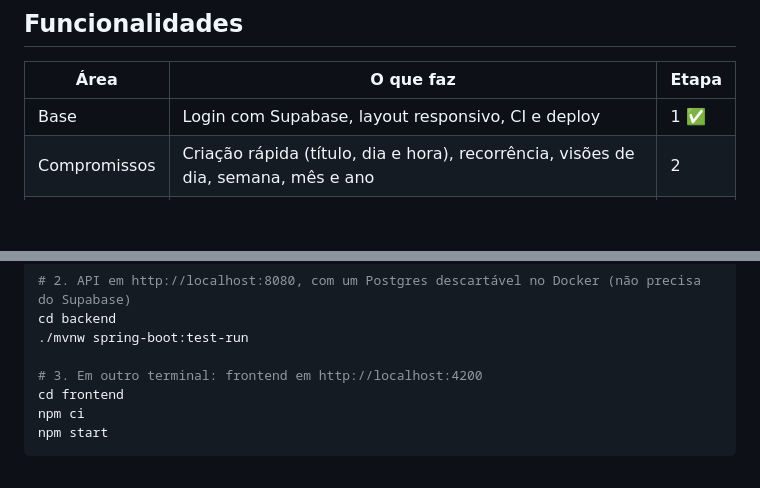
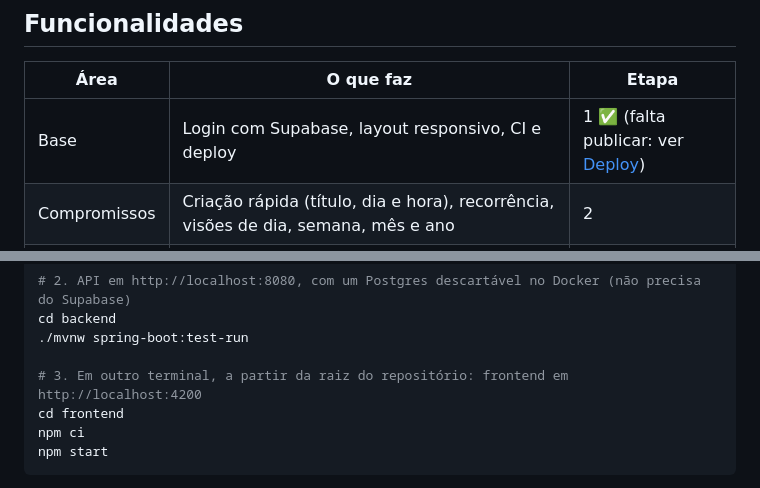
Before and after one commit to pedrinzz10/POrganization, a Markdown page: README.md, 2 parts joined by grey strips. Drawn GitHub-style; blank space fills up the shorter version.

Commit message:
docs: README mais claro sobre onde rodar o frontend e o deploy pendente
Co-Authored-By: Claude Opus 5.5 <noreply@anthropic.com>

```diff
--- a/README.md
+++ b/README.md
@@ -10,7 +10,7 @@ Organizador pessoal que reúne **compromissos**, **estudos** e **finanças** em
 
 | Área | O que faz | Etapa |
 |---|---|---|
-| Base | Login com Supabase, layout responsivo, CI e deploy | 1 ✅ |
+| Base | Login com Supabase, layout responsivo, CI e deploy | 1 ✅ (falta publicar: ver [Deploy](#deploy)) |
 | Compromissos | Criação rápida (título, dia e hora), recorrência, visões de dia, semana, mês e ano | 2 |
 | Estudos | Matérias com tags e prioridade, timer, revisões em mini aulas agendadas por repetição espaçada (FSRS) | 3 |
 | Finanças | Contas, transações, cartão com fatura e parcelas, fixos, orçamentos com alerta, metas e dashboard | 4 |
@@ -63,7 +63,7 @@ bash scripts/setup-dev.sh
 cd backend
 ./mvnw spring-boot:test-run
 
-# 3. Em outro terminal: frontend em http://localhost:4200
+# 3. Em outro terminal, a partir da raiz do repositório: frontend em http://localhost:4200
 cd frontend
 npm ci
 npm start
```
